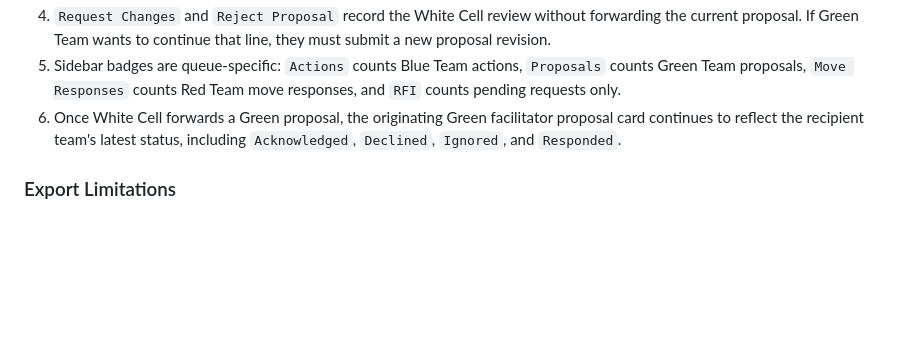
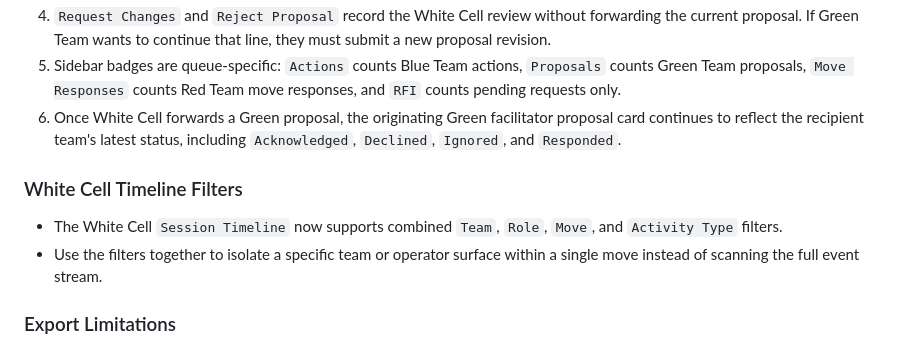
Before and after one commit to Seth-arc/SSG-Platform-v03, a Markdown page: README.md, the part around the change. GitHub-like rendering; blank space fills up the shorter version.

```diff
--- a/README.md
+++ b/README.md
@@ -116,6 +116,11 @@ Suggested rehearsal order:
 5. Sidebar badges are queue-specific: `Actions` counts Blue Team actions, `Proposals` counts Green Team proposals, `Move Responses` counts Red Team move responses, and `RFI` counts pending requests only.
 6. Once White Cell forwards a Green proposal, the originating Green facilitator proposal card continues to reflect the recipient team's latest status, including `Acknowledged`, `Declined`, `Ignored`, and `Responded`.
 
+### White Cell Timeline Filters
+
+- The White Cell `Session Timeline` now supports combined `Team`, `Role`, `Move`, and `Activity Type` filters.
+- Use the filters together to isolate a specific team or operator surface within a single move instead of scanning the full event stream.
+
 ### Export Limitations
 
 - Exports are available only from the Game Master surface.
```
